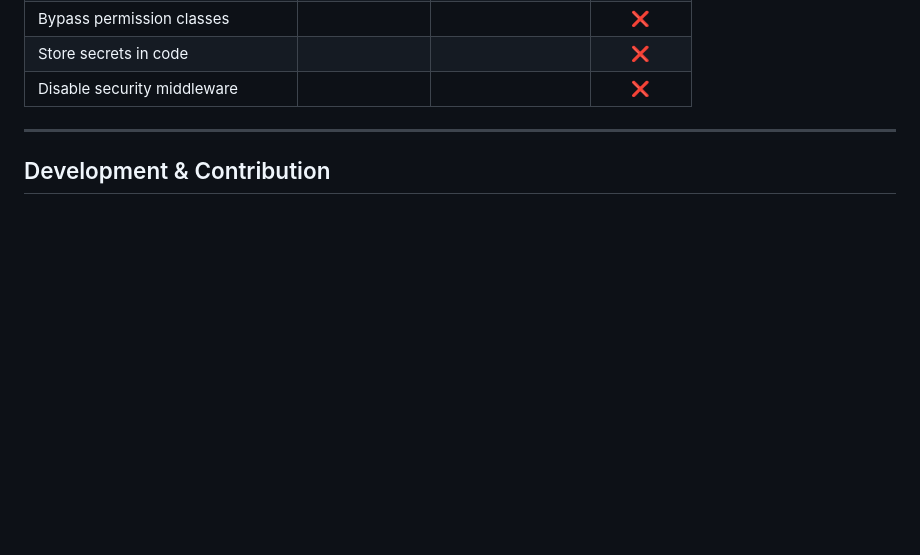
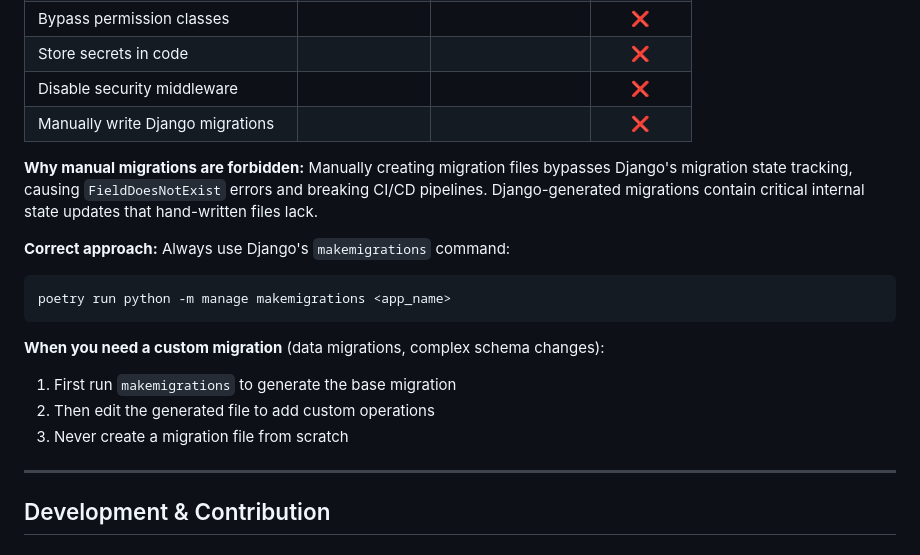
Before and after one commit to RemiZlatinis/ssi-backend, a Markdown page: AGENTS.md, the part around the change. GitHub-like rendering; blank space fills up the shorter version.

Commit message:
docs(guidelines): add guidance forbidding manual Django migrations
Add explicit prohibition against manually writing Django migration files with explanation of potential issues (FieldDoesNotExist errors, broken CI/CD pipelines) and correct approach using makemigrations.

````diff
--- a/AGENTS.md
+++ b/AGENTS.md
@@ -136,6 +136,21 @@ AI agents **must not introduce** the following:
 | Bypass permission classes           |                |                   |    ❌     |
 | Store secrets in code               |                |                   |    ❌     |
 | Disable security middleware         |                |                   |    ❌     |
+| Manually write Django migrations    |                |                   |    ❌     |
+
+**Why manual migrations are forbidden:**
+Manually creating migration files bypasses Django's migration state tracking, causing `FieldDoesNotExist` errors and breaking CI/CD pipelines. Django-generated migrations contain critical internal state updates that hand-written files lack.
+
+**Correct approach:**
+Always use Django's `makemigrations` command:
+```bash
+poetry run python -m manage makemigrations <app_name>
+```
+
+**When you need a custom migration** (data migrations, complex schema changes):
+1. First run `makemigrations` to generate the base migration
+2. Then edit the generated file to add custom operations
+3. Never create a migration file from scratch
 
 ---
 
````
